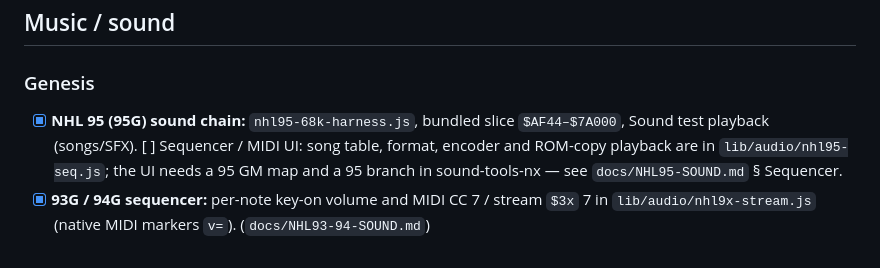
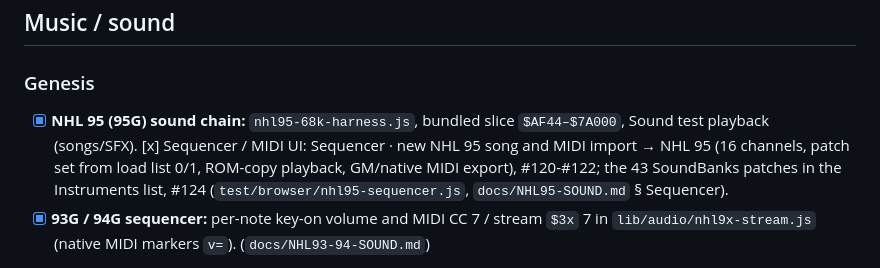
Before and after one commit to abdulahmad/NHL9XStudio, a Markdown page: docs/TODO.md, the part around the change. GitHub-like rendering.

Commit message:
TODO: 95G Sequencer / MIDI screen is done (#120-#122, #124)

```diff
--- a/docs/TODO.md
+++ b/docs/TODO.md
@@ -5,7 +5,7 @@ This list was compiled on 2026-10-20 from the docs and PR bodies on `main` (`7bc
 ## Music / sound
 
 ### Genesis
-- [x] **NHL 95 (95G) sound chain:** `nhl95-68k-harness.js`, bundled slice `$AF44–$7A000`, Sound test playback (songs/SFX). [ ] Sequencer / MIDI UI: song table, format, encoder and ROM-copy playback are in `lib/audio/nhl95-seq.js`; the UI needs a 95 GM map and a 95 branch in sound-tools-nx — see `docs/NHL95-SOUND.md` § Sequencer.
+- [x] **NHL 95 (95G) sound chain:** `nhl95-68k-harness.js`, bundled slice `$AF44–$7A000`, Sound test playback (songs/SFX). [x] Sequencer / MIDI UI: Sequencer · new NHL 95 song and MIDI import → NHL 95 (16 channels, patch set from load list 0/1, ROM-copy playback, GM/native MIDI export), #120-#122; the 43 SoundBanks patches in the Instruments list, #124 (`test/browser/nhl95-sequencer.js`, `docs/NHL95-SOUND.md` § Sequencer).
 - [x] **93G / 94G sequencer:** per-note key-on volume and MIDI CC 7 / stream `$3x` 7 in `lib/audio/nhl9x-stream.js` (native MIDI markers `v=`). (`docs/NHL93-94-SOUND.md`)
 - **93G revisions:** NHLPA 93 Rev A (`1992.OCT`, which runs the track slots twice every 6th frame at 50 Hz) and Rev B are not bundled for sound, and PAL timing is not modelled. (`docs/NHL93-94-SOUND.md`)
 - **93G / 94G GM map:** the matches come from measurements; nobody has checked them by ear. (`docs/NHL93-94-SOUND.md`)
```
